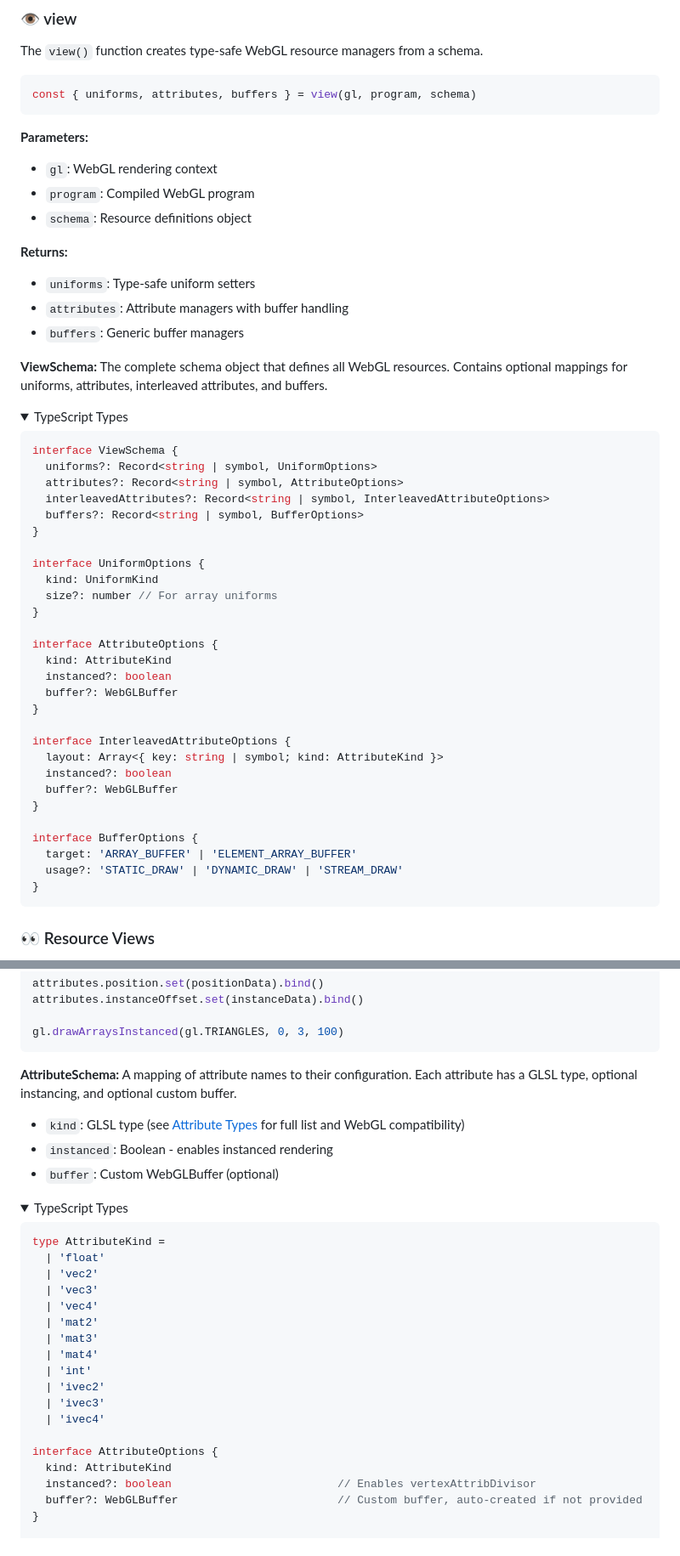
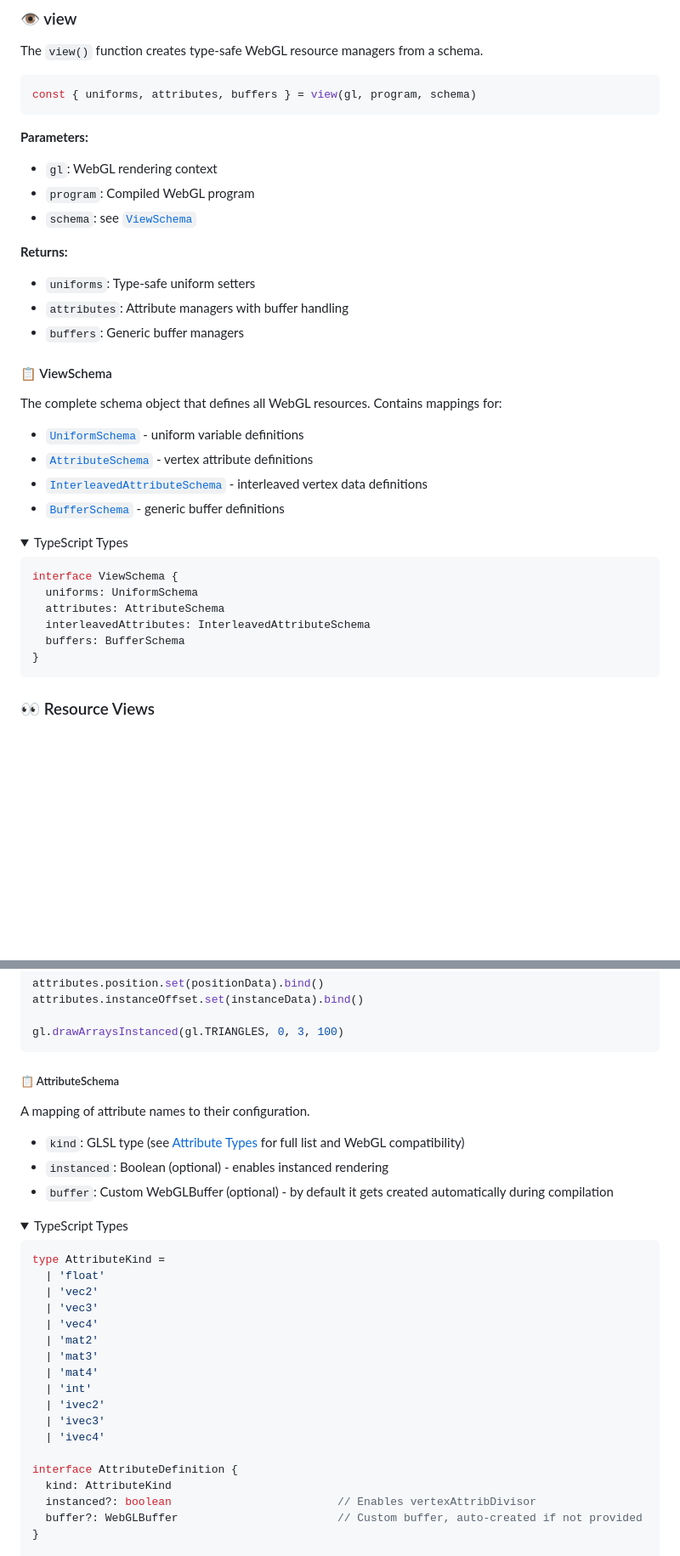
Before and after one commit to bigmistqke/view.gl, a Markdown page: README.md, 2 parts joined by grey strips. Shown: that part at 85% size. GitHub-like rendering; folded sections open; blank space fills up the shorter version.

````diff
--- a/README.md
+++ b/README.md
@@ -87,7 +94,7 @@ const { uniforms, attributes, buffers } = view(gl, program, schema)
 
 - `gl`: WebGL rendering context
 - `program`: Compiled WebGL program
-- `schema`: Resource definitions object
+- `schema`: see [`ViewSchema`](#viewschema)
 
 **Returns:**
 
@@ -95,40 +102,22 @@ const { uniforms, attributes, buffers } = view(gl, program, schema)
 - `attributes`: Attribute managers with buffer handling
 - `buffers`: Generic buffer managers
 
-**ViewSchema:**
-The complete schema object that defines all WebGL resources. Contains optional mappings for uniforms, attributes, interleaved attributes, and buffers.
+#### 📋 ViewSchema
+The complete schema object that defines all WebGL resources. Contains mappings for:
+- [`UniformSchema`](#-uniformschema) - uniform variable definitions
+- [`AttributeSchema`](#-attributeschema) - vertex attribute definitions
+- [`InterleavedAttributeSchema`](#-interleavedattributeschema) - interleaved vertex data definitions
+- [`BufferSchema`](#-bufferschema) - generic buffer definitions
 
 <details>
 <summary>TypeScript Types</summary>
 
 ```typescript
 interface ViewSchema {
-  uniforms?: Record<string | symbol, UniformOptions>
-  attributes?: Record<string | symbol, AttributeOptions>
-  interleavedAttributes?: Record<string | symbol, InterleavedAttributeOptions>
-  buffers?: Record<string | symbol, BufferOptions>
-}
-
-interface UniformOptions {
-  kind: UniformKind
-  size?: number // For array uniforms
-}
-
-interface AttributeOptions {
-  kind: AttributeKind
-  instanced?: boolean
-  buffer?: WebGLBuffer
-}
-
-interface InterleavedAttributeOptions {
-  layout: Array<{ key: string | symbol; kind: AttributeKind }>
-  instanced?: boolean
-  buffer?: WebGLBuffer
-}
-
-interface BufferOptions {
-  target: 'ARRAY_BUFFER' | 'ELEMENT_ARRAY_BUFFER'
-  usage?: 'STATIC_DRAW' | 'DYNAMIC_DRAW' | 'STREAM_DRAW'
+  uniforms: UniformSchema
+  attributes: AttributeSchema
+  interleavedAttributes: InterleavedAttributeSchema
+  buffers: BufferSchema
 }
 ```
 
@@ -208,12 +198,13 @@ attributes.instanceOffset.set(instanceData).bind()
 gl.drawArraysInstanced(gl.TRIANGLES, 0, 3, 100)
 ```
 
-**AttributeSchema:**
-A mapping of attribute names to their configuration. Each attribute has a GLSL type, optional instancing, and optional custom buffer.
+##### 📋 AttributeSchema
+
+A mapping of attribute names to their configuration.
 
 - `kind`: GLSL type (see [Attribute Types](#-attribute-types) for full list and WebGL compatibility)
-- `instanced`: Boolean - enables instanced rendering
-- `buffer`: Custom WebGLBuffer (optional)
+- `instanced`: Boolean (optional) - enables instanced rendering
+- `buffer`: Custom WebGLBuffer (optional) - by default it gets created automatically during compilation
 
 <details>
 <summary>TypeScript Types</summary>
@@ -232,7 +223,7 @@ type AttributeKind =
   | 'ivec3'
   | 'ivec4'
 
-interface AttributeOptions {
+interface AttributeDefinition {
   kind: AttributeKind
   instanced?: boolean                         // Enables vertexAttribDivisor
   buffer?: WebGLBuffer                        // Custom buffer, auto-created if not provided
````
Also changed, not shown: other parts of README.md (+96 -11 lines).
